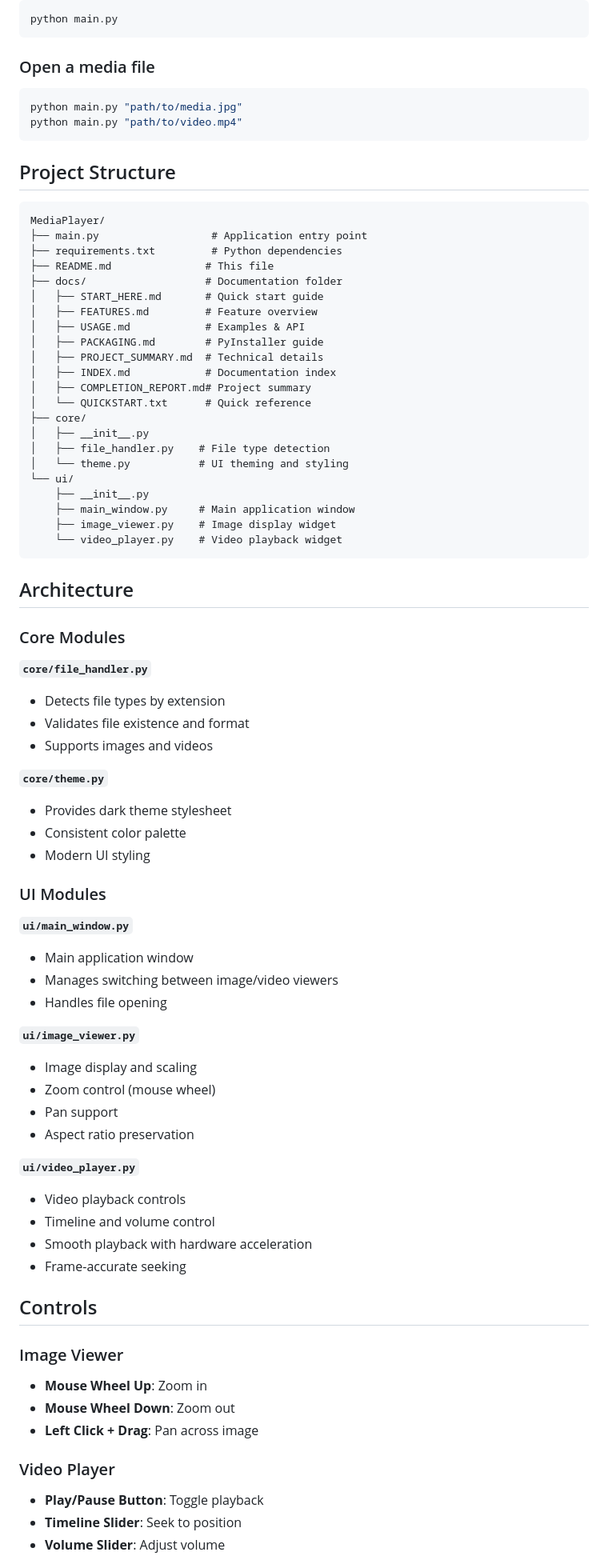
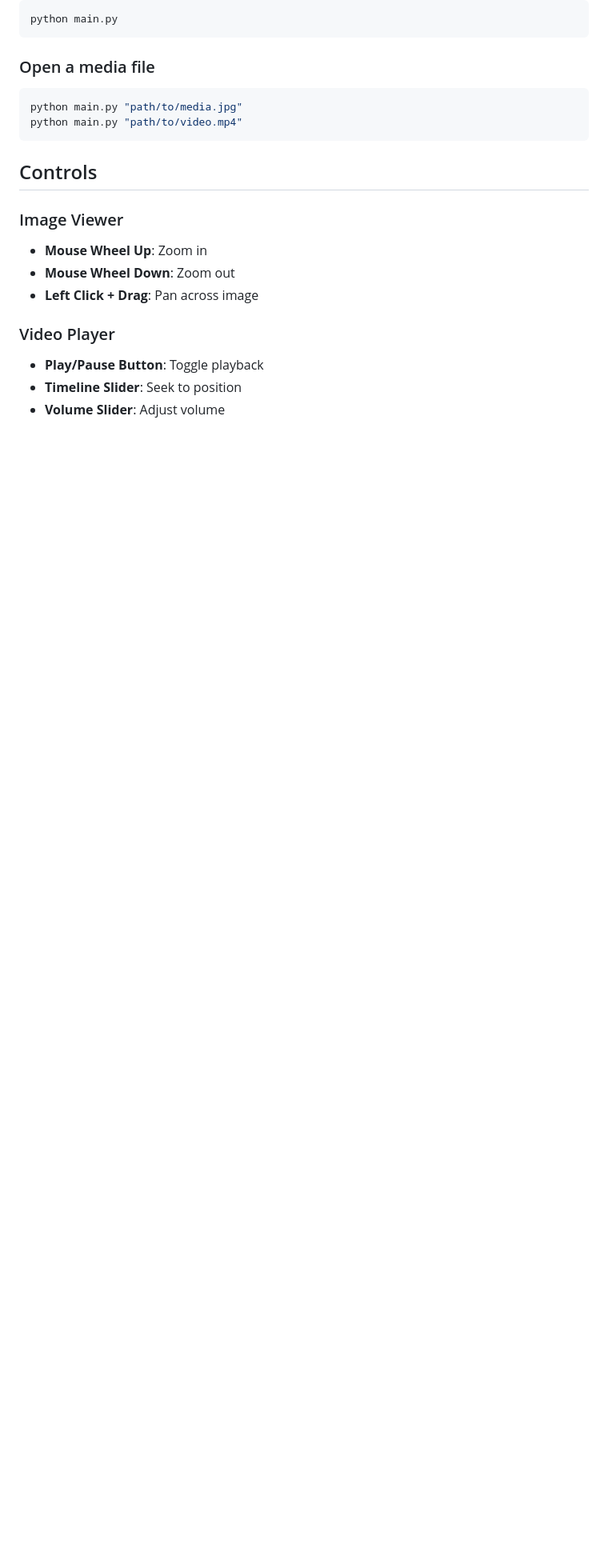
Before and after one commit to Piotriox/MediaViewer, a Markdown page: README.md, the part around one of its changes. Shown at 80% size. GitHub-like rendering; blank space fills up the shorter version.

````diff
--- a/README.md
+++ b/README.md
@@ -57,66 +57,6 @@ python main.py "path/to/media.jpg"
 python main.py "path/to/video.mp4"
 ```
 
-## Project Structure
-
-```
-MediaPlayer/
-├── main.py                  # Application entry point
-├── requirements.txt         # Python dependencies
-├── README.md               # This file
-├── docs/                   # Documentation folder
-│   ├── START_HERE.md       # Quick start guide
-│   ├── FEATURES.md         # Feature overview
-│   ├── USAGE.md            # Examples & API
-│   ├── PACKAGING.md        # PyInstaller guide
-│   ├── PROJECT_SUMMARY.md  # Technical details
-│   ├── INDEX.md            # Documentation index
-│   ├── COMPLETION_REPORT.md# Project summary
-│   └── QUICKSTART.txt      # Quick reference
-├── core/
-│   ├── __init__.py
-│   ├── file_handler.py    # File type detection
-│   └── theme.py           # UI theming and styling
-└── ui/
-    ├── __init__.py
-    ├── main_window.py     # Main application window
-    ├── image_viewer.py    # Image display widget
-    └── video_player.py    # Video playback widget
-```
-
-## Architecture
-
-### Core Modules
-
-**`core/file_handler.py`**
-- Detects file types by extension
-- Validates file existence and format
-- Supports images and videos
-
-**`core/theme.py`**
-- Provides dark theme stylesheet
-- Consistent color palette
-- Modern UI styling
-
-### UI Modules
-
-**`ui/main_window.py`**
-- Main application window
-- Manages switching between image/video viewers
-- Handles file opening
-
-**`ui/image_viewer.py`**
-- Image display and scaling
-- Zoom control (mouse wheel)
-- Pan support
-- Aspect ratio preservation
-
-**`ui/video_player.py`**
-- Video playback controls
-- Timeline and volume control
-- Smooth playback with hardware acceleration
-- Frame-accurate seeking
-
 ## Controls
 
 ### Image Viewer
````
Also changed, not shown: other parts of README.md (+0 -38 lines).
